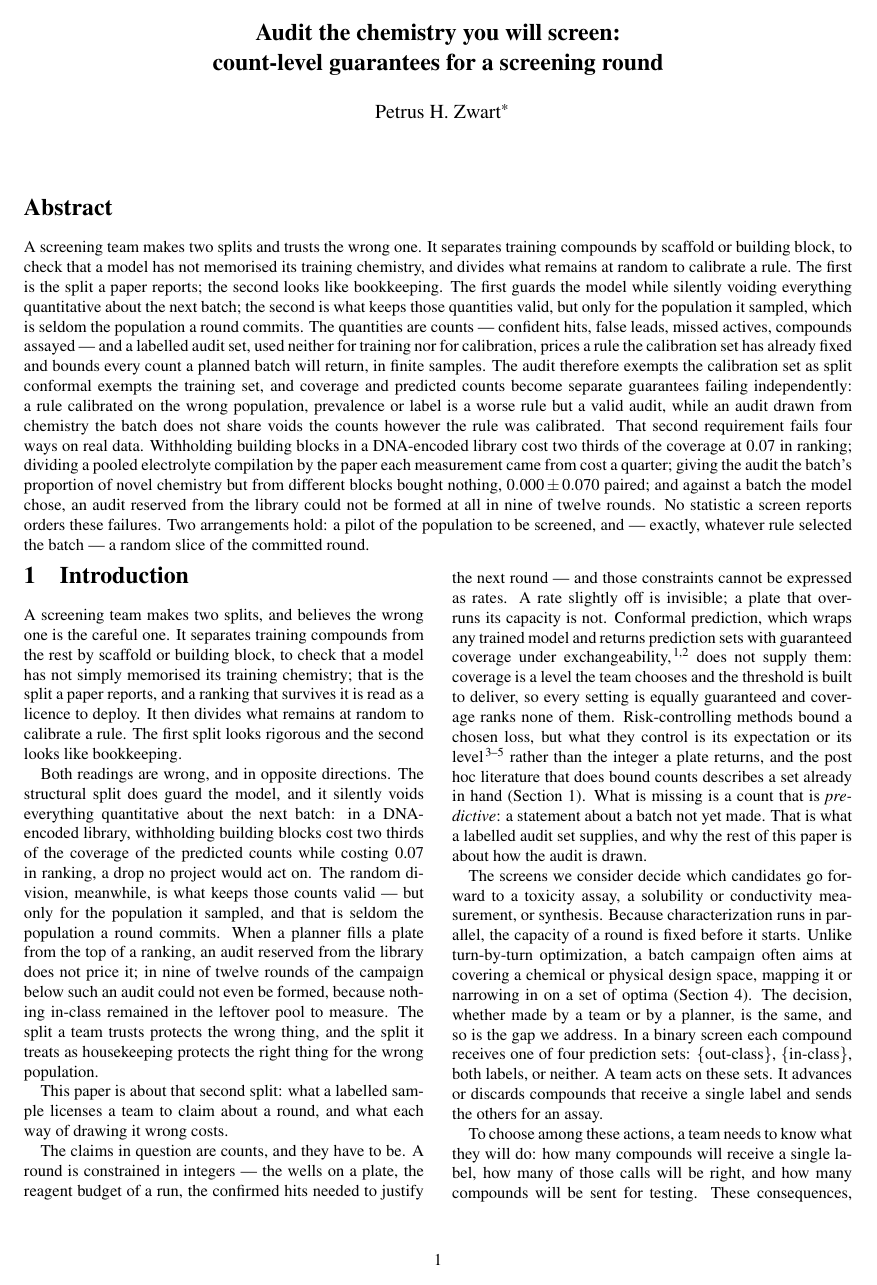
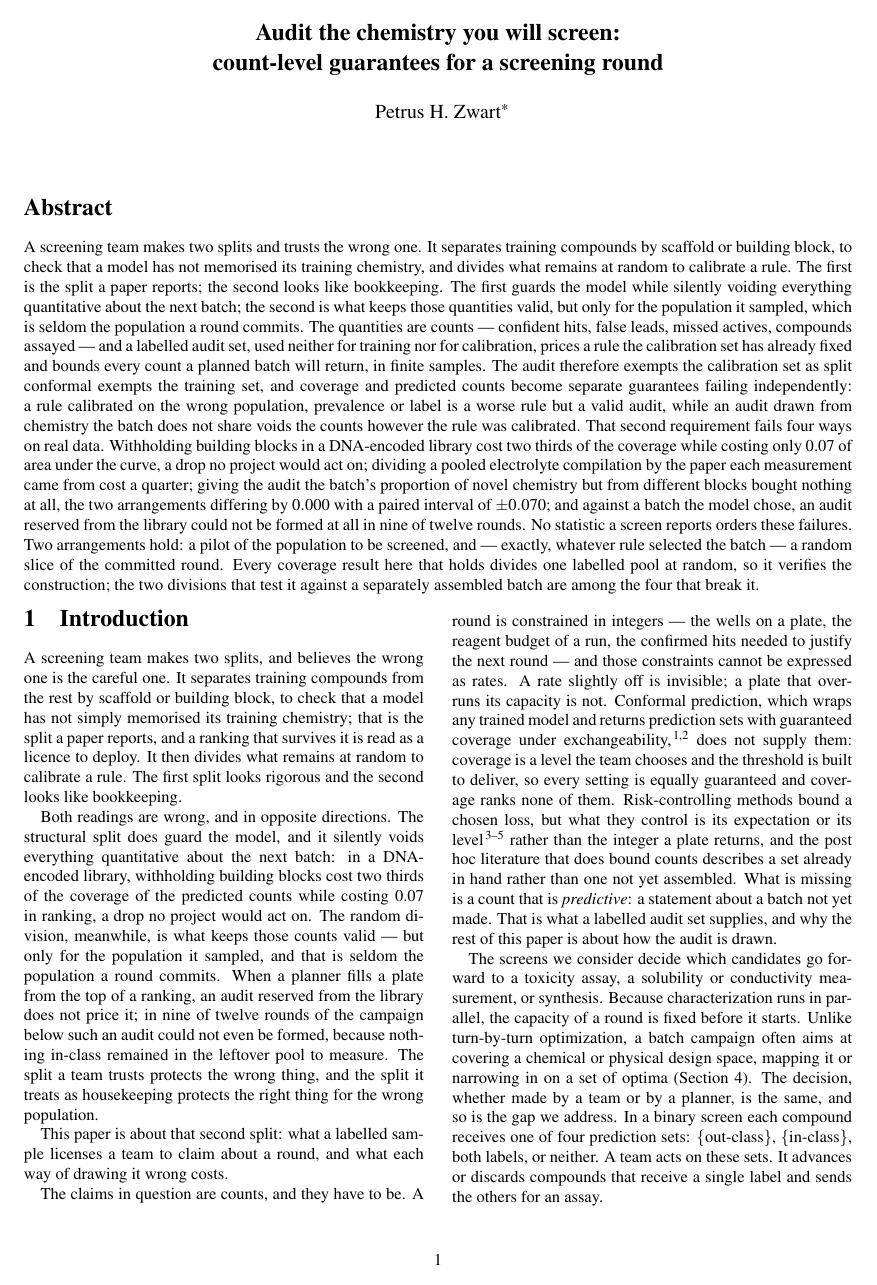
Before and after one commit to phzwart/conformal-screening, a LaTeX paper (main.tex): page 1 of 20. Compiled offline with pdfLaTeX.

Commit message:
Fix a self-reference and make three abstract claims readable cold
A ten-minute reader, given only the title, abstract and first two
pages, reported three things it could not parse and one cross-
reference that pointed from Section 1 into Section 1. All four are
mine.

The post hoc sentence in the introduction cited the Related work
paragraph of the same section; it now says what it means without the
reference. "Cost two thirds of the coverage at 0.07 in ranking" was
unparseable without knowing the body, and now says what the 0.07 is
and why it matters -- a drop no project would act on. The paired null
read as "/bin/bash.000\pm0.070$ paired", which means nothing before
Section 3, and now states that the two arrangements differ by zero
with a paired interval.

The fourth is a candour gap rather than a readability one, and it
matters more. The abstract said the requirement fails four ways and
did not say that every coverage result in the paper that holds divides
one labelled pool at random. A reader stopping at page two therefore
believed the construction had been validated against separately
assembled batches. It has not: the two divisions that test it that way
are among the four that break it. The abstract now says so, which
costs it 47 words and is worth them.

Abstract 329 to 376 words, against a target of 250. It will need
another pass once the framing question the same reader raises is
settled.

Co-Authored-By: Petrus H. Zwart <phzwart@lbl.gov>
Co-Authored-By: Claude Opus 5 <noreply@anthropic.com>
Claude-Session: https://claude.ai/code/session_01NYhjzK6bhbi2q64Fhe2BKn

```diff
--- a/main.tex
+++ b/main.tex
@@ -42,13 +42,15 @@ and predicted counts become separate guarantees failing independently: a rule ca
 wrong population, prevalence or label is a worse rule but a valid audit, while an audit drawn
 from chemistry the batch does not share voids the counts however the rule was calibrated. That
 second requirement fails four ways on real data. Withholding building blocks in a DNA-encoded
-library cost two thirds of the coverage at 0.07 in ranking; dividing a pooled electrolyte
+library cost two thirds of the coverage while costing only 0.07 of area under the curve, a drop no project would act on; dividing a pooled electrolyte
 compilation by the paper each measurement came from cost a quarter; giving the audit the batch's
-proportion of novel chemistry but from different blocks bought nothing, $0.000\pm0.070$ paired;
+proportion of novel chemistry but from different blocks bought nothing at all, the two arrangements differing by $0.000$ with a paired interval of $\pm0.070$;
 and against a batch the model chose, an audit reserved from the library could not be formed at
 all in nine of twelve rounds. No statistic a screen reports orders these failures. Two
 arrangements hold: a pilot of the population to be screened, and --- exactly, whatever rule
-selected the batch --- a random slice of the committed round.
+selected the batch --- a random slice of the committed round. Every coverage result here that holds divides one
+labelled pool at random, so it verifies the construction; the two divisions that test it against
+a separately assembled batch are among the four that break it.
 \end{abstract}
 \vspace{1em}
 ]
@@ -88,7 +90,7 @@ equally guaranteed and coverage ranks none of them. Risk-controlling methods bou
 but what they control is its expectation or its
 level\citep{bates2021distribution,Angelopoulos2024CRC,Angelopoulos2021LTT} rather than the
 integer a plate returns, and the post hoc literature that does bound counts describes a set
-already in hand (Section~\ref{sec:intro:related}). What is missing is a count that is
+already in hand rather than one not yet assembled. What is missing is a count that is
 \emph{predictive}: a statement about a batch not yet made. That is what a labelled audit set
 supplies, and why the rest of this paper is about how the audit is drawn.
 
```
Also changed, not shown: main.pdf.
